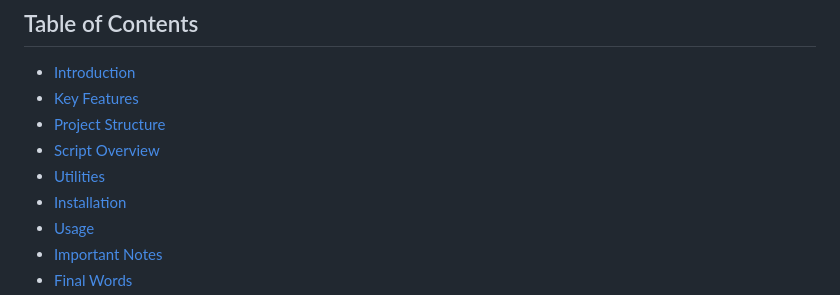
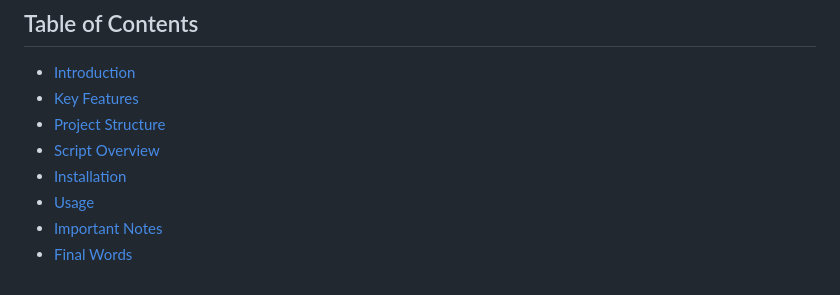
Before and after one commit to irdsn/SciFetch, a Markdown page: README.md, the part around the change. Drawn GitHub-style.

```diff
--- a/README.md
+++ b/README.md
@@ -20,7 +20,6 @@ Data & Artificial Intelligence Engineer
 - [Key Features](#key-features)
 - [Project Structure](#project-structure)
 - [Script Overview](#script-overview)
-- [Utilities](#utilities)
 - [Installation](#installation)
 - [Usage](#usage)
 - [Important Notes](#important-notes)
```
